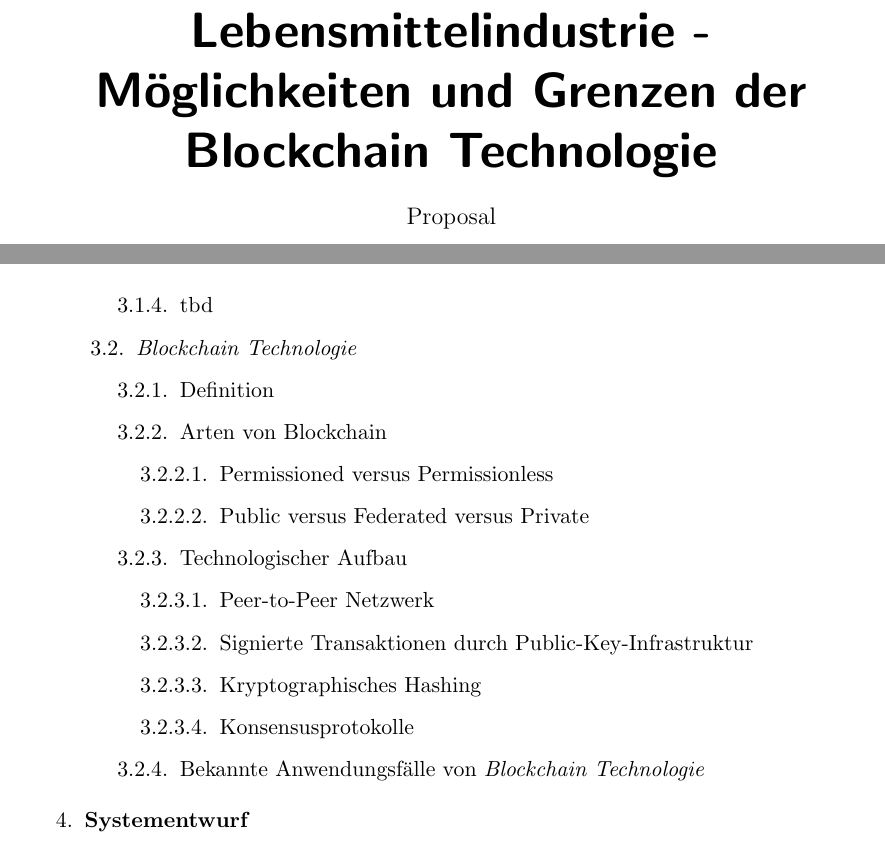
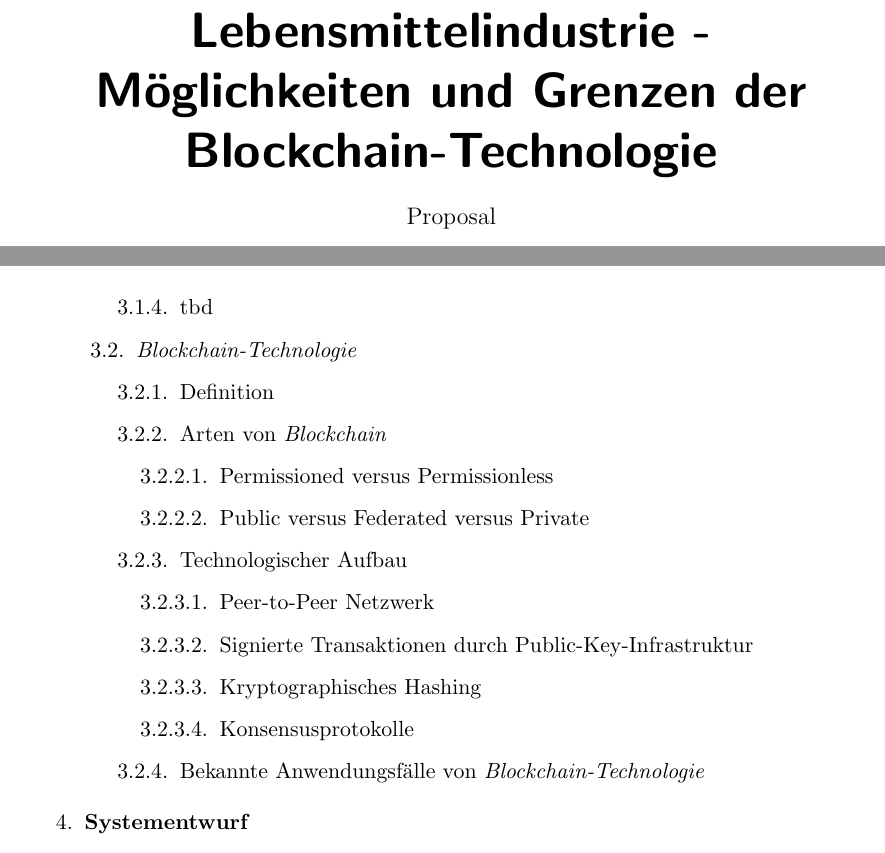
Before and after one commit to nimble-123/masterthesis, a LaTeX document (proposal/proposal.tex, which reads proposal/chapters/00_titlepage.tex, proposal/chapters/70_outline.tex): two parts of pages 1 and 9 of 12 before the commit and two parts of pages 1 and 9 of 11 after it, joined at a grey line, cut so that both start at the same text. Compiled offline with pdfLaTeX.

Commit message:
💄 Beautify technical wording

```diff
--- a/proposal/chapters/00_titlepage.tex
+++ b/proposal/chapters/00_titlepage.tex
@@ -15,7 +15,7 @@
 
   \vspace*{0.4cm}
 
-  \textsf{\Huge \textbf{Chargenrückverfolgung in der Lebensmittelindustrie - Möglichkeiten und Grenzen der \textit{Blockchain Technologie}\\}}
+  \textsf{\Huge \textbf{Chargenrückverfolgung in der Lebensmittelindustrie - Möglichkeiten und Grenzen der \textit{Blockchain-Technologie}\\}}
 
   \vspace*{0.5cm}
   \noindent Proposal\\
--- a/proposal/chapters/70_outline.tex
+++ b/proposal/chapters/70_outline.tex
@@ -24,10 +24,10 @@
         \item tbd
         \item tbd
       \end{enumerate}
-      \item \textit{Blockchain Technologie}
+      \item \textit{Blockchain-Technologie}
       \begin{enumerate}[label*=\arabic*.]
         \item Definition
-        \item Arten von Blockchain
+        \item Arten von \textit{Blockchain}
         \begin{enumerate}[label*=\arabic*.]
           \item Permissioned versus Permissionless
           \item Public versus Federated versus Private
@@ -39,7 +39,7 @@
           \item Kryptographisches Hashing
           \item Konsensusprotokolle
         \end{enumerate}
-        \item Bekannte Anwendungsfälle von \textit{Blockchain Technologie}
+        \item Bekannte Anwendungsfälle von \textit{Blockchain-Technologie}
         % \begin{enumerate}[label*=\arabic*.]
         %   \item Bitcoin/Ripple (Kryptowährung/Finanzsektor)
         %   \item Ethereum/Quorum (Smart Contract)
```
Also changed, not shown: proposal/chapters/70_outline.tex (16 more changed lines).
